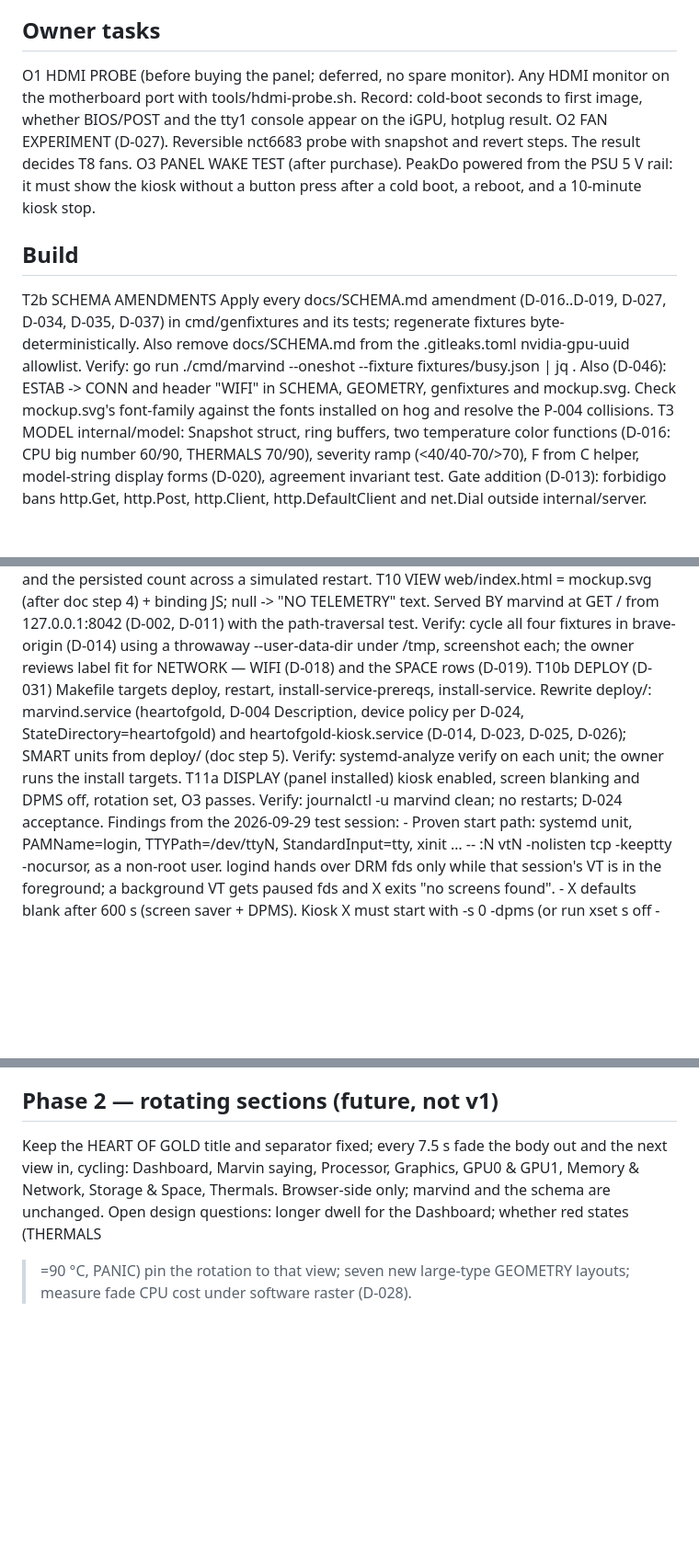
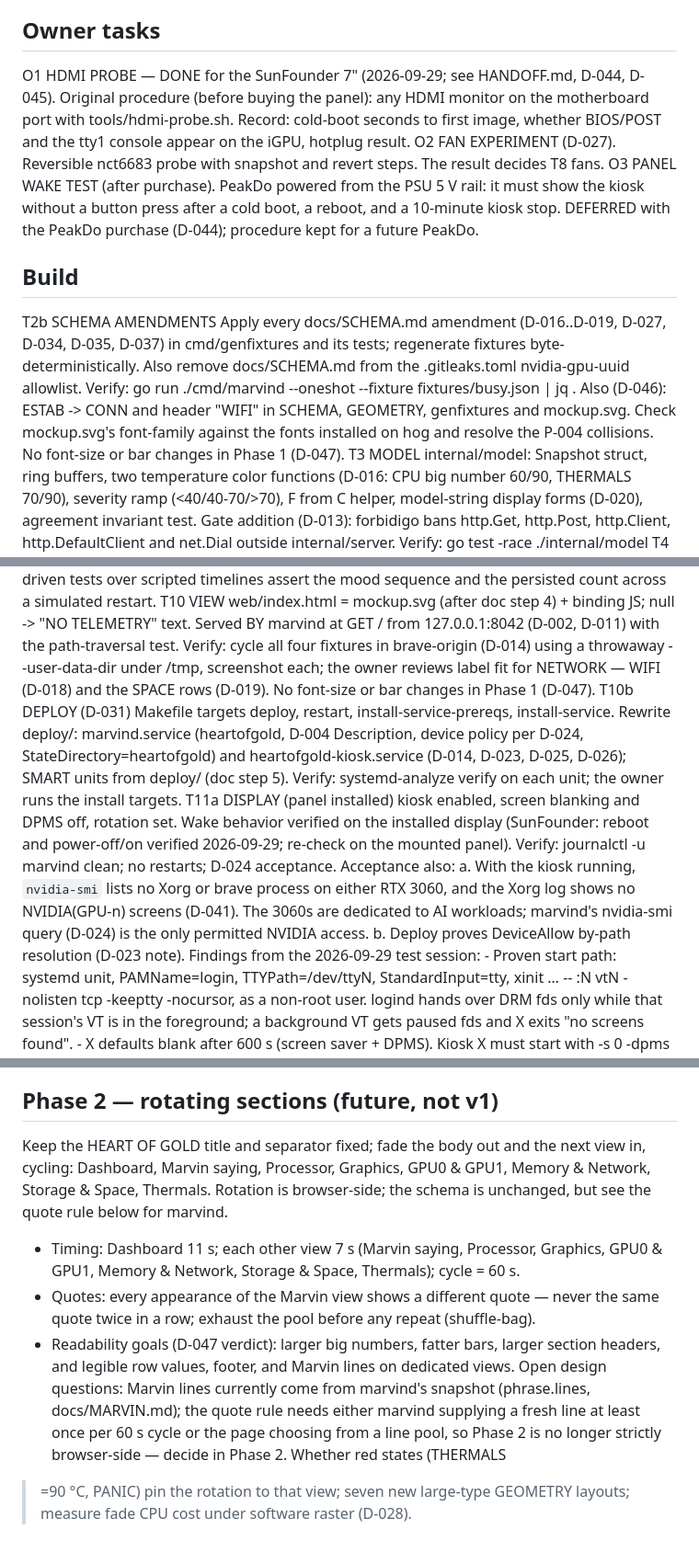
Before and after one commit to EGP67/marvin-panel, a Markdown page: TASKS.md, 3 parts joined by grey strips. Shown at 92% size. Rendered like a GitHub page; blank space fills up the shorter version.

Commit message:
docs: close P-004 (D-047), output names, DeviceAllow by-path, O1/O3, NVIDIA isolation criterion, Phase 2 timing and quote rules
Co-Authored-By: Claude Opus 5.5 <noreply@anthropic.com>

```diff
--- a/TASKS.md
+++ b/TASKS.md
@@ -12,7 +12,8 @@ T2  FIXTURES    fixtures/{calm,busy,hot,dying}.json deterministic; --fixture ser
     at 1 Hz round-robin; --oneshot prints one snapshot. Committed 39b0ea9.
 
 ## Owner tasks
-O1  HDMI PROBE (before buying the panel; deferred, no spare monitor). Any HDMI monitor
+O1  HDMI PROBE — DONE for the SunFounder 7" (2026-09-29; see HANDOFF.md, D-044, D-045).
+    Original procedure (before buying the panel): any HDMI monitor
     on the motherboard port with tools/hdmi-probe.sh. Record: cold-boot seconds to first
     image, whether BIOS/POST and the tty1 console appear on the iGPU, hotplug result.
 O2  FAN EXPERIMENT (D-027). Reversible nct6683 probe with snapshot and revert steps.
@@ -20,6 +21,7 @@ O2  FAN EXPERIMENT (D-027). Reversible nct6683 probe with snapshot and revert st
 O3  PANEL WAKE TEST (after purchase). PeakDo powered from the PSU 5 V rail: it must
     show the kiosk without a button press after a cold boot, a reboot, and a 10-minute
     kiosk stop.
+    DEFERRED with the PeakDo purchase (D-044); procedure kept for a future PeakDo.
 
 ## Build
 T2b SCHEMA AMENDMENTS  Apply every docs/SCHEMA.md amendment (D-016..D-019, D-027,
@@ -29,7 +31,7 @@ T2b SCHEMA AMENDMENTS  Apply every docs/SCHEMA.md amendment (D-016..D-019, D-027
     Verify: go run ./cmd/marvind --oneshot --fixture fixtures/busy.json | jq .
     Also (D-046): ESTAB -> CONN and header "WIFI" in SCHEMA, GEOMETRY, genfixtures and
     mockup.svg. Check mockup.svg's font-family against the fonts installed on hog and
-    resolve the P-004 collisions.
+    resolve the P-004 collisions. No font-size or bar changes in Phase 1 (D-047).
 T3  MODEL       internal/model: Snapshot struct, ring buffers, two temperature color
     functions (D-016: CPU big number 60/90, THERMALS 70/90), severity ramp
     (<40/40-70/>70), F from C helper, model-string display forms (D-020), agreement
@@ -63,14 +65,23 @@ T10 VIEW        web/index.html = mockup.svg (after doc step 4) + binding JS; nul
     "NO TELEMETRY" text. Served BY marvind at GET / from 127.0.0.1:8042 (D-002, D-011)
     with the path-traversal test. Verify: cycle all four fixtures in brave-origin
     (D-014) using a throwaway --user-data-dir under /tmp, screenshot each; the owner
-    reviews label fit for NETWORK — WIFI (D-018) and the SPACE rows (D-019).
+    reviews label fit for NETWORK — WIFI (D-018) and the SPACE rows (D-019). No
+    font-size or bar changes in Phase 1 (D-047).
 T10b DEPLOY     (D-031) Makefile targets deploy, restart, install-service-prereqs,
     install-service. Rewrite deploy/: marvind.service (heartofgold, D-004 Description,
     device policy per D-024, StateDirectory=heartofgold) and heartofgold-kiosk.service
     (D-014, D-023, D-025, D-026); SMART units from deploy/ (doc step 5).
     Verify: systemd-analyze verify on each unit; the owner runs the install targets.
 T11a DISPLAY    (panel installed) kiosk enabled, screen blanking and DPMS off, rotation
-    set, O3 passes. Verify: journalctl -u marvind clean; no restarts; D-024 acceptance.
+    set. Wake behavior verified on the installed display (SunFounder: reboot and
+    power-off/on verified 2026-09-29; re-check on the mounted panel).
+    Verify: journalctl -u marvind clean; no restarts; D-024 acceptance.
+    Acceptance also:
+    a. With the kiosk running, `nvidia-smi` lists no Xorg or brave process on either
+       RTX 3060, and the Xorg log shows no NVIDIA(GPU-n) screens (D-041). The 3060s are
+       dedicated to AI workloads; marvind's nvidia-smi query (D-024) is the only
+       permitted NVIDIA access.
+    b. Deploy proves DeviceAllow by-path resolution (D-023 note).
     Findings from the 2026-09-29 test session:
     - Proven start path: systemd unit, PAMName=login, TTYPath=/dev/ttyN,
       StandardInput=tty, xinit … -- :N vtN -nolisten tcp -keeptty -nocursor, as a
@@ -92,10 +103,19 @@ T11a DISPLAY    (panel installed) kiosk enabled, screen blanking and DPMS off, r
 T11b SOAK       24 h soak with flat RSS (D-010). Verify: RSS growth within noise.
 
 ## Phase 2 — rotating sections (future, not v1)
-Keep the HEART OF GOLD title and separator fixed; every 7.5 s fade the body out and the
-next view in, cycling: Dashboard, Marvin saying, Processor, Graphics, GPU0 & GPU1,
-Memory & Network, Storage & Space, Thermals. Browser-side only; marvind and the schema
-are unchanged.
-Open design questions: longer dwell for the Dashboard; whether red states (THERMALS
+Keep the HEART OF GOLD title and separator fixed; fade the body out and the next view
+in, cycling: Dashboard, Marvin saying, Processor, Graphics, GPU0 & GPU1, Memory &
+Network, Storage & Space, Thermals. Rotation is browser-side; the schema is unchanged,
+but see the quote rule below for marvind.
+- Timing: Dashboard 11 s; each other view 7 s (Marvin saying, Processor, Graphics,
+  GPU0 & GPU1, Memory & Network, Storage & Space, Thermals); cycle = 60 s.
+- Quotes: every appearance of the Marvin view shows a different quote — never the same
+  quote twice in a row; exhaust the pool before any repeat (shuffle-bag).
+- Readability goals (D-047 verdict): larger big numbers, fatter bars, larger section
+  headers, and legible row values, footer, and Marvin lines on dedicated views.
+Open design questions: Marvin lines currently come from marvind's snapshot
+(phrase.lines, docs/MARVIN.md); the quote rule needs either marvind supplying a fresh
+line at least once per 60 s cycle or the page choosing from a line pool, so Phase 2 is
+no longer strictly browser-side — decide in Phase 2. Whether red states (THERMALS
 >=90 °C, PANIC) pin the rotation to that view; seven new large-type GEOMETRY layouts;
 measure fade CPU cost under software raster (D-028).
```
Also changed, not shown: HANDOFF.md (+4 -2 lines), docs/DECISIONS.md (+5 -4 lines).
